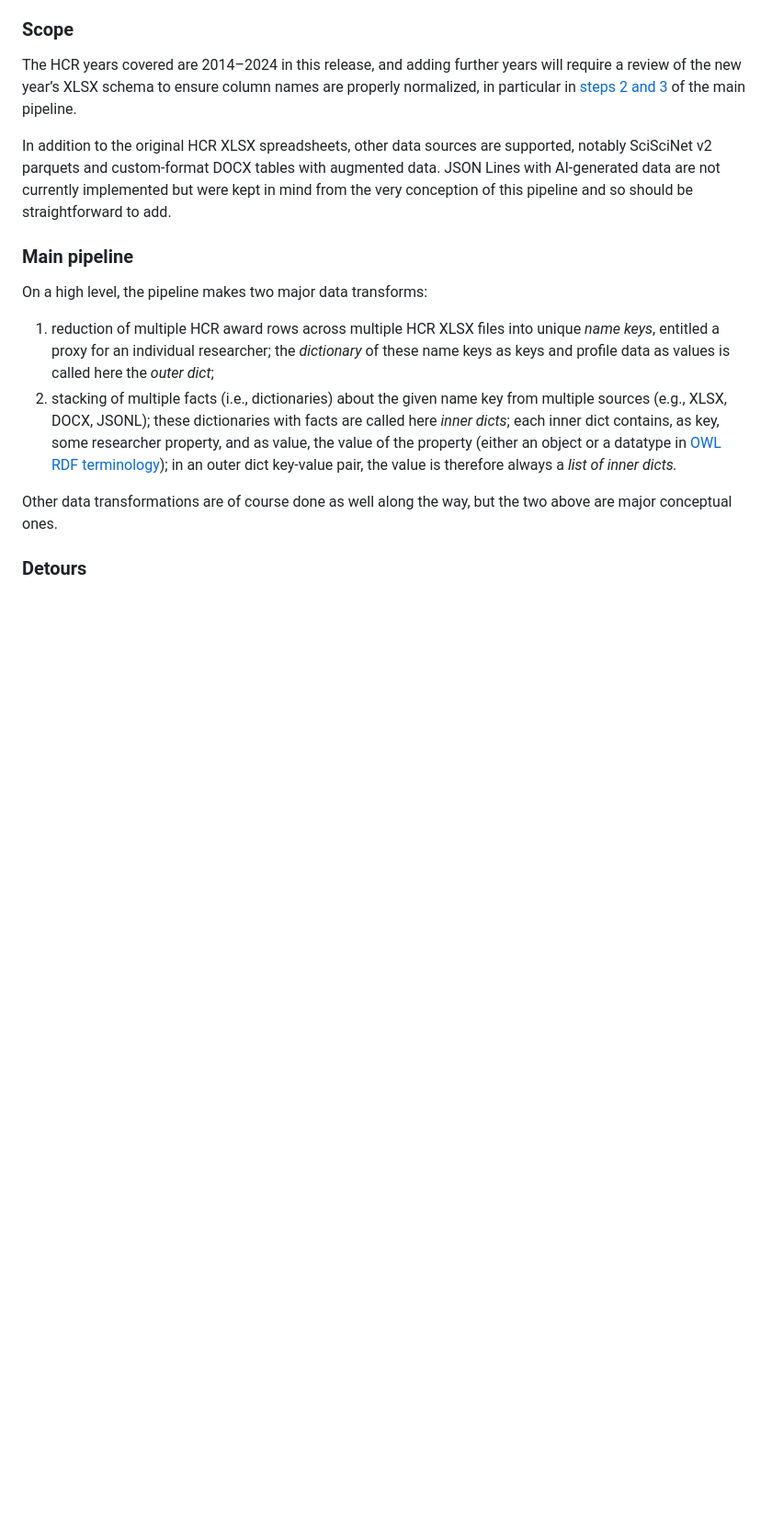
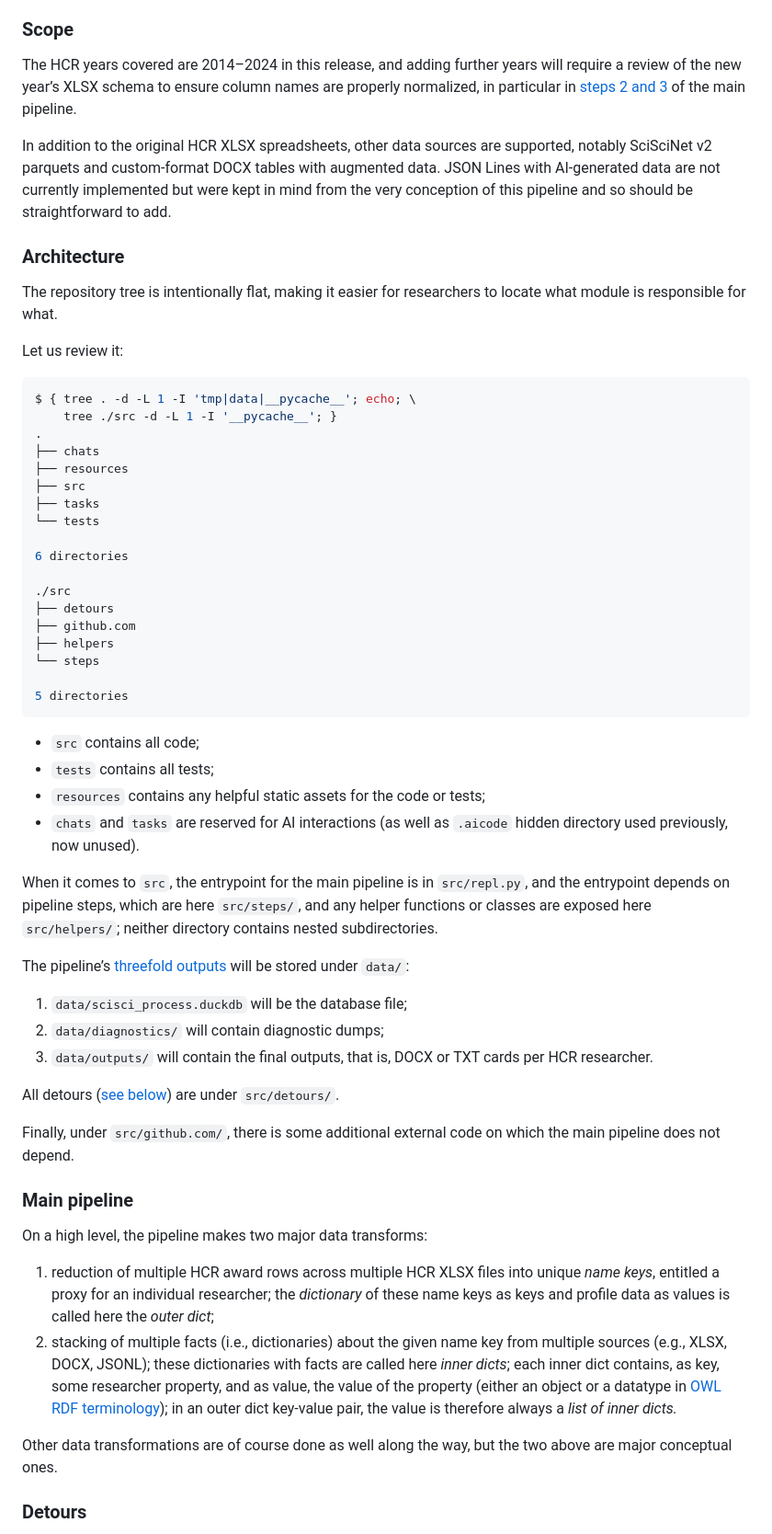
Before and after one commit to paveljee/2026-01-02_enrich_full_df, a Markdown page: README.md, the part around one of its changes. Shown at 92% size. Drawn GitHub-style; blank space fills up the shorter version.

Commit message:
upd README: fix paths and add tree
I realized that on a cloned repo,
paths starting with a slash will
point to the system root, which
is incorrect.

````diff
--- a/README.md
+++ b/README.md
@@ -75,6 +75,86 @@ kept in mind from the very
 conception of this pipeline and
 so should be straightforward to add.
 
+### Architecture
+The repository tree is
+intentionally flat, making it
+easier for researchers to
+locate what module is
+responsible for what.
+
+Let us review it:
+
+```bash
+$ { tree . -d -L 1 -I 'tmp|data|__pycache__'; echo; \
+    tree ./src -d -L 1 -I '__pycache__'; }
+.
+├── chats
+├── resources
+├── src
+├── tasks
+└── tests
+
+6 directories
+
+./src
+├── detours
+├── github.com
+├── helpers
+└── steps
+
+5 directories
+```
+
+- `src` contains all code;
+- `tests` contains all tests;
+- `resources` contains any
+  helpful static assets for the
+  code or tests;
+- `chats` and `tasks`
+  are reserved for
+  AI interactions
+  (as well as
+  `.aicode`
+  hidden directory
+  used previously,
+  now unused).
+
+When it comes to `src`, the
+entrypoint for the
+main pipeline is in
+`src/repl.py`, and the
+entrypoint depends on
+pipeline steps, which are
+here `src/steps/`, and
+any helper functions or
+classes are exposed
+here `src/helpers/`;
+neither directory contains
+nested subdirectories.
+
+The pipeline’s
+[threefold outputs](#purpose) will be
+stored under `data/`:
+
+1. `data/scisci_process.duckdb` will be the
+   database file;
+1. `data/diagnostics/` will contain
+   diagnostic dumps;
+1. `data/outputs/` will contain the
+   final outputs, that is,
+   DOCX or TXT cards per HCR researcher.
+
+All detours
+([see below](#detours)) are
+under `src/detours/`.
+
+Finally,
+under `src/github.com/`,
+there is some additional
+external code
+on which the main pipeline
+does not depend.
+
 ### Main pipeline
 On a high level, the pipeline makes
 two major data transforms:
````
Also changed, not shown: other parts of README.md (+8 -8 lines).
